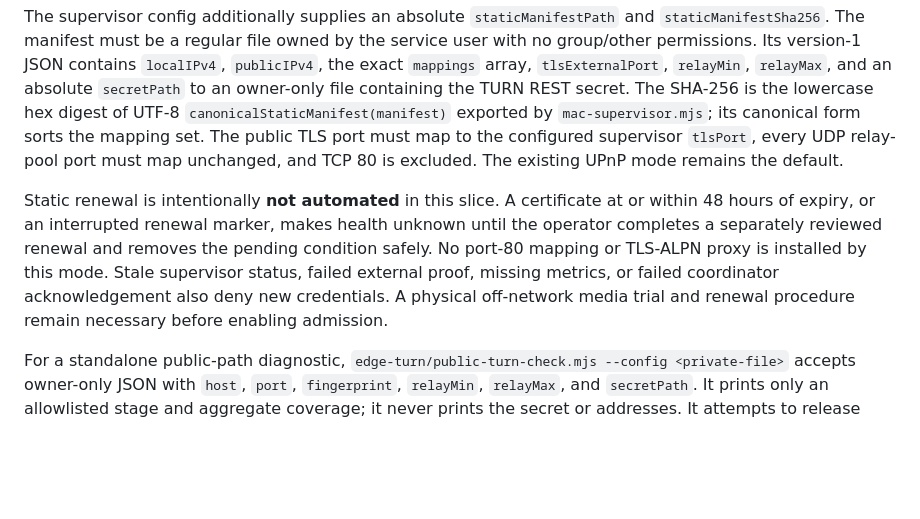
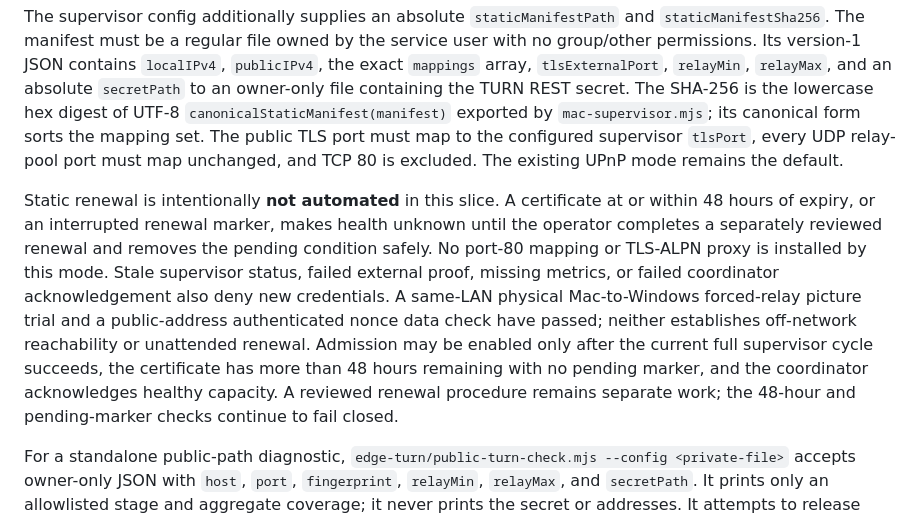
Before and after one commit to ezzye/same-end, a Markdown page: docs/edge-turn.md, the part around the change. Drawn GitHub-style; blank space fills up the shorter version.

Commit message:
Clarify static relay admission evidence

```diff
--- a/docs/edge-turn.md
+++ b/docs/edge-turn.md
@@ -107,6 +107,6 @@ The explicit `forwardingMode: "operator-static"` supervisor mode is for reviewed
 
 The supervisor config additionally supplies an absolute `staticManifestPath` and `staticManifestSha256`. The manifest must be a regular file owned by the service user with no group/other permissions. Its version-1 JSON contains `localIPv4`, `publicIPv4`, the exact `mappings` array, `tlsExternalPort`, `relayMin`, `relayMax`, and an absolute `secretPath` to an owner-only file containing the TURN REST secret. The SHA-256 is the lowercase hex digest of UTF-8 `canonicalStaticManifest(manifest)` exported by `mac-supervisor.mjs`; its canonical form sorts the mapping set. The public TLS port must map to the configured supervisor `tlsPort`, every UDP relay-pool port must map unchanged, and TCP 80 is excluded. The existing UPnP mode remains the default.
 
-Static renewal is intentionally **not automated** in this slice. A certificate at or within 48 hours of expiry, or an interrupted renewal marker, makes health unknown until the operator completes a separately reviewed renewal and removes the pending condition safely. No port-80 mapping or TLS-ALPN proxy is installed by this mode. Stale supervisor status, failed external proof, missing metrics, or failed coordinator acknowledgement also deny new credentials. A physical off-network media trial and renewal procedure remain necessary before enabling admission.
+Static renewal is intentionally **not automated** in this slice. A certificate at or within 48 hours of expiry, or an interrupted renewal marker, makes health unknown until the operator completes a separately reviewed renewal and removes the pending condition safely. No port-80 mapping or TLS-ALPN proxy is installed by this mode. Stale supervisor status, failed external proof, missing metrics, or failed coordinator acknowledgement also deny new credentials. A same-LAN physical Mac-to-Windows forced-relay picture trial and a public-address authenticated nonce data check have passed; neither establishes off-network reachability or unattended renewal. Admission may be enabled only after the current full supervisor cycle succeeds, the certificate has more than 48 hours remaining with no pending marker, and the coordinator acknowledges healthy capacity. A reviewed renewal procedure remains separate work; the 48-hour and pending-marker checks continue to fail closed.
 
 For a standalone public-path diagnostic, `edge-turn/public-turn-check.mjs --config <private-file>` accepts owner-only JSON with `host`, `port`, `fingerprint`, `relayMin`, `relayMax`, and `secretPath`. It prints only an allowlisted stage and aggregate coverage; it never prints the secret or addresses. It attempts to release every allocation whose authenticated request was sent and closes both sockets; if the network fails, remote cleanup cannot be guaranteed, and health remains failed. This diagnostic itself does not authorize admission.
```
